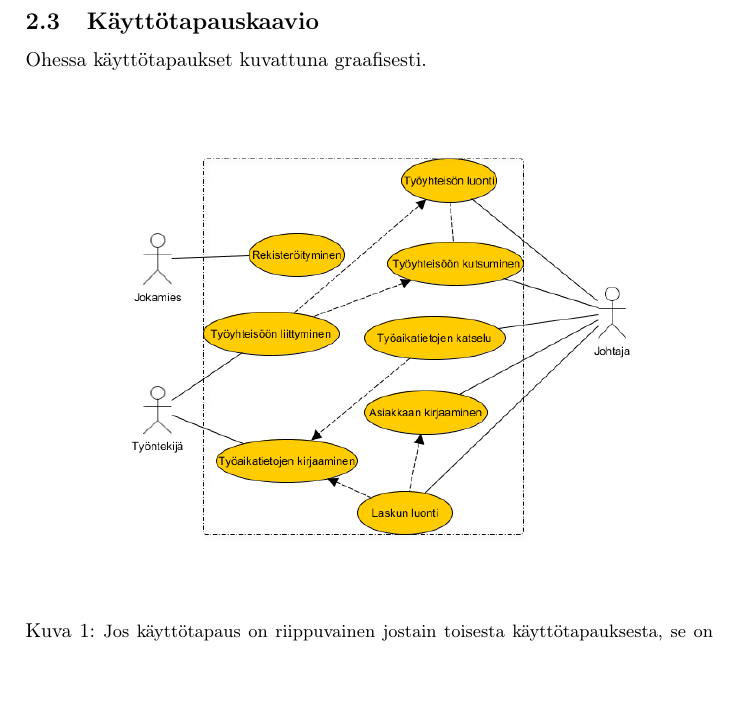
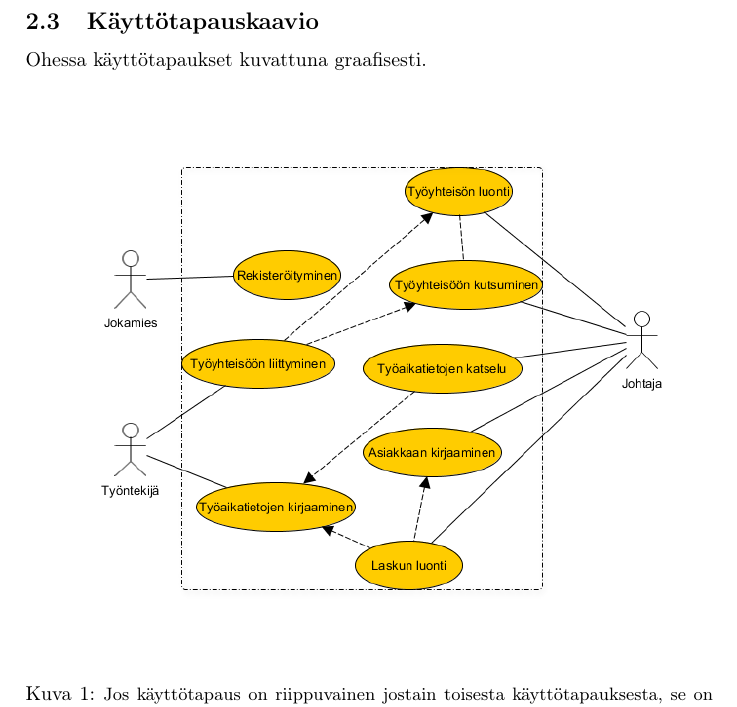
Before and after one commit to Joolaa/tietokantaharjoitus, a LaTeX document (doc/dokumentaatio.tex): part of page 3 of 3, cut so that both start at the same text, the shorter picture padded with empty space. Compiled offline with pdfLaTeX.

Commit message:
kuvaa suurennettu dokumentissa

```diff
--- a/doc/dokumentaatio.tex
+++ b/doc/dokumentaatio.tex
@@ -93,7 +93,7 @@ graafisesti.
 
 \begin{figure}[h]
     \centering
-    \includegraphics[width=0.8\textwidth]{graafi.png}
+    \includegraphics[width=0.9\textwidth]{graafi.png}
     \caption{\small Jos käyttötapaus on riippuvainen jostain toisesta
     käyttötapauksesta, se on merkitty katkoviivanuolella. Kaikki
 käyttötapaukset ovat riippuvaisia rekisteröitymisestä, vaikka sitä
```
Also changed, not shown: doc/dokumentaatio.pdf.
